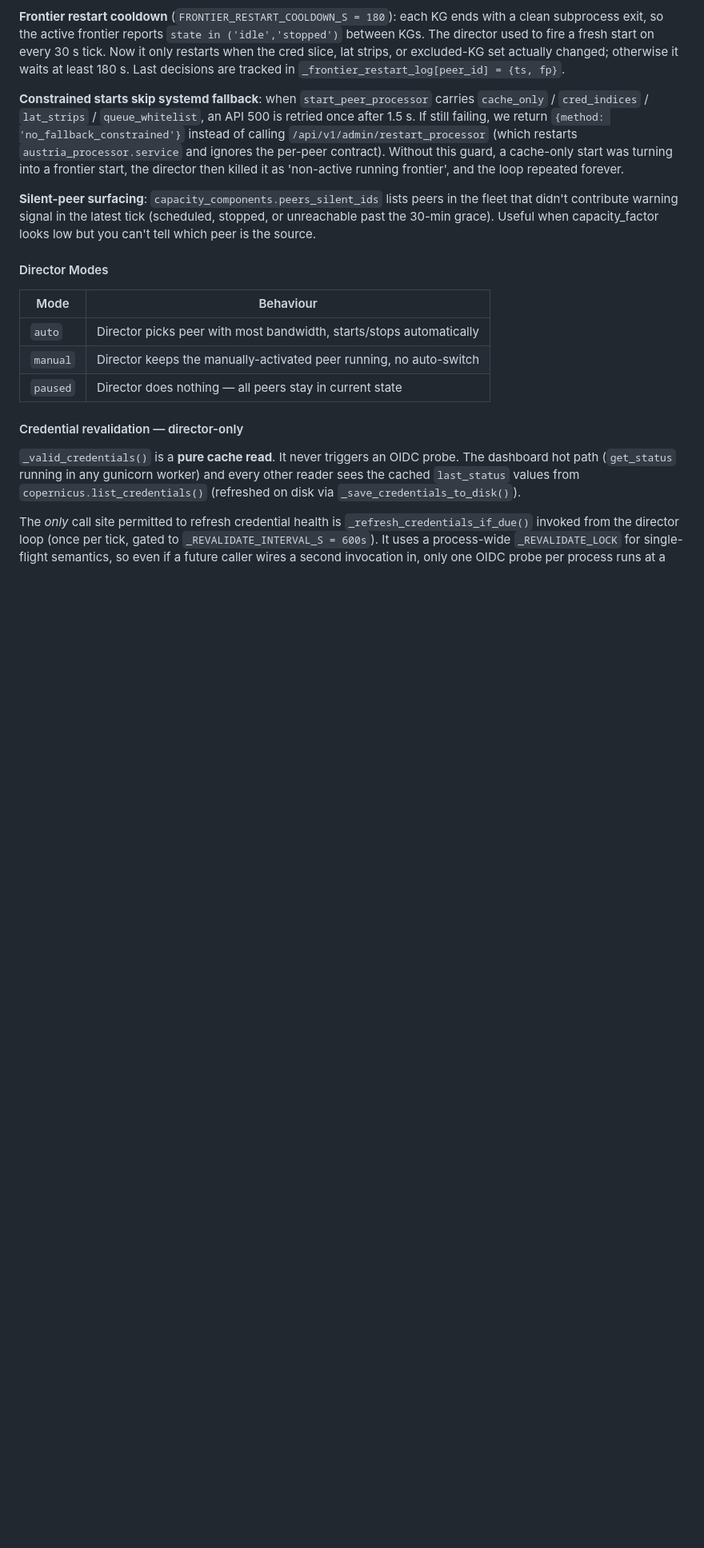
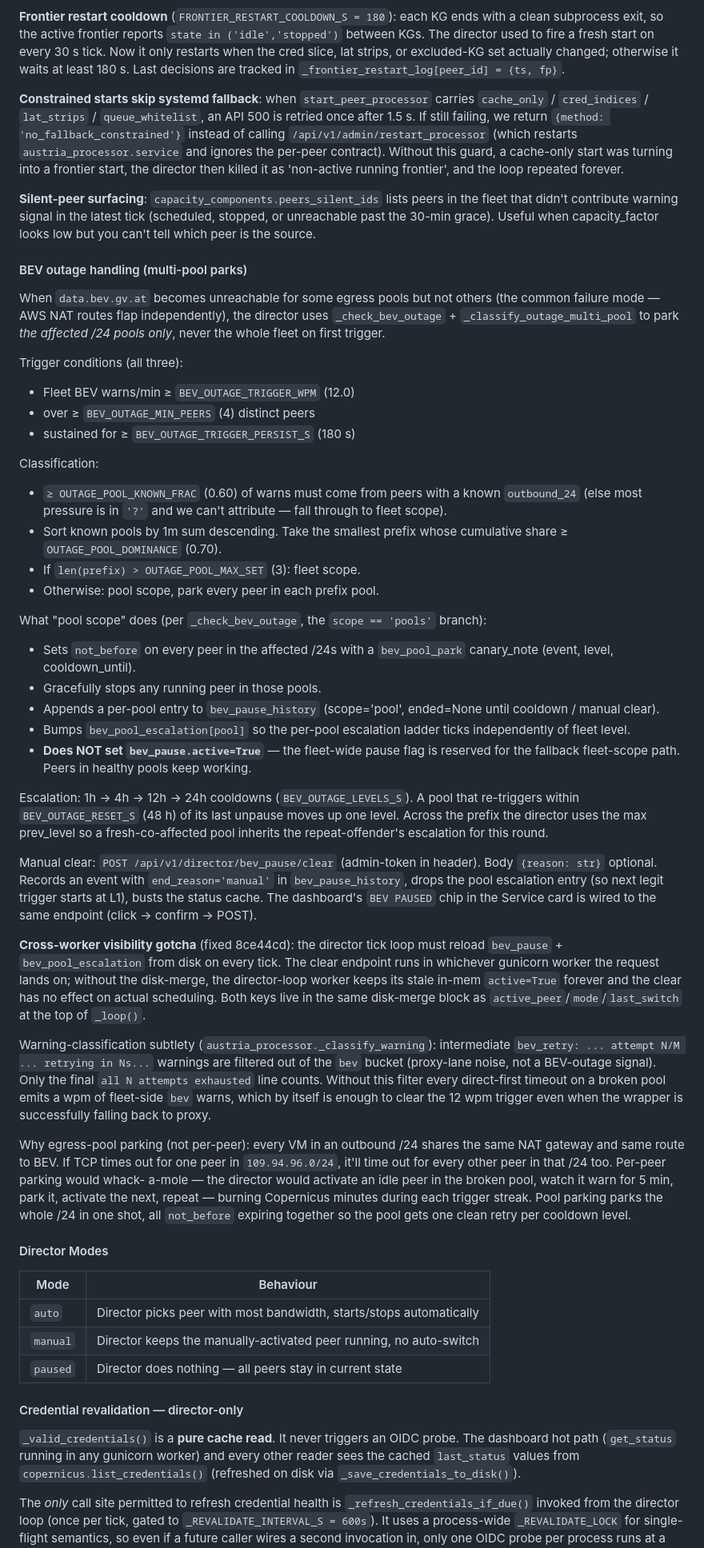
Before and after one commit to raffopenssh/srtm-lidar-at, a Markdown page: docs/peer-director.md, the part around the change. Shown at 80% size. Drawn GitHub-style; blank space fills up the shorter version.

Commit message:
docs: document multi-pool BEV outage parking + cross-worker reload + manual-clear plumbing
AGENTS.md: expand 'Role-based parks' section from 4 to 5 reasons,
adding the BEV egress-pool park introduced in d569666/8ce44cd
(per-/24 cooldowns, escalation ledger, fallback fleet-scope when
attribution fails). Brief note + pointer to the deeper doc.

docs/peer-director.md: new 'BEV outage handling (multi-pool parks)'
section just before 'Director Modes'. Covers:

  * Trigger conditions (wpm, n_peers, persistence).
  * _classify_outage_multi_pool's prefix-sort logic and the
    OUTAGE_POOL_MAX_SET / OUTAGE_POOL_DOMINANCE / KNOWN_FRAC
    constants.
  * What pool-scope actually does: not_before per peer, graceful
    stops, bev_pause_history append, bev_pool_escalation bump,
    and the critical 'bev_pause.active stays False' contract that
    keeps healthy pools running.
  * Escalation across the 1h/4h/12h/24h ladder, with the within-
    48h reset semantics + max-prev-level merging in the multi-pool
    case so a fresh pool inherits a repeat offender's level.
  * Manual clear via POST /api/v1/director/bev_pause/clear (admin
    token), with the dashboard BEV PAUSED chip wired to the same
    endpoint.
  * The cross-worker visibility gotcha fixed in 8ce44cd
    (director-loop worker must reload bev_pause/bev_pool_escalation
    from disk every tick or the clear has no effect on scheduling).
  * The _classify_warning filter that drops intermediate
    'bev_retry attempt N/M' lines from the bev bucket so proxy-lane
    noise doesn't single-handedly clear the 12 wpm trigger.
  * Rationale for egress-pool granularity vs per-peer (NAT gateway
    is the failure boundary; per-peer would whack-a-mole burn
    Copernicus minutes on each trigger streak).

peer_director.py: drop the diagnostic 'director-tick: bev_pause merge'
warning added during the desync investigation. The fix has been
verified end-to-end on the live primary (clear sticks across ticks,
multi-pool classifier identifies the right /24s on /tmp/ds.json).
The disk-merge itself stays.

Co-authored-by: Shelley <shelley@exe.dev>

```diff
--- a/docs/peer-director.md
+++ b/docs/peer-director.md
@@ -382,6 +382,83 @@ the latest tick (scheduled, stopped, or unreachable past the 30-min
 grace). Useful when capacity_factor looks low but you can't tell
 which peer is the source.
 
+#### BEV outage handling (multi-pool parks)
+
+When `data.bev.gv.at` becomes unreachable for some egress pools but
+not others (the common failure mode — AWS NAT routes flap independently),
+the director uses `_check_bev_outage` + `_classify_outage_multi_pool`
+to park *the affected /24 pools only*, never the whole fleet on first
+trigger.
+
+Trigger conditions (all three):
+* Fleet BEV warns/min ≥ `BEV_OUTAGE_TRIGGER_WPM` (12.0)
+* over ≥ `BEV_OUTAGE_MIN_PEERS` (4) distinct peers
+* sustained for ≥ `BEV_OUTAGE_TRIGGER_PERSIST_S` (180 s)
+
+Classification:
+* `≥ OUTAGE_POOL_KNOWN_FRAC` (0.60) of warns must come from peers
+  with a known `outbound_24` (else most pressure is in `'?'` and we
+  can't attribute — fall through to fleet scope).
+* Sort known pools by 1m sum descending. Take the smallest prefix
+  whose cumulative share ≥ `OUTAGE_POOL_DOMINANCE` (0.70).
+* If `len(prefix) > OUTAGE_POOL_MAX_SET` (3): fleet scope.
+* Otherwise: pool scope, park every peer in each prefix pool.
+
+What "pool scope" does (per `_check_bev_outage`, the `scope == 'pools'`
+branch):
+* Sets `not_before` on every peer in the affected /24s with a
+  `bev_pool_park` canary_note (event, level, cooldown_until).
+* Gracefully stops any running peer in those pools.
+* Appends a per-pool entry to `bev_pause_history` (scope='pool',
+  ended=None until cooldown / manual clear).
+* Bumps `bev_pool_escalation[pool]` so the per-pool escalation
+  ladder ticks independently of fleet level.
+* **Does NOT set `bev_pause.active=True`** — the fleet-wide pause
+  flag is reserved for the fallback fleet-scope path. Peers in
+  healthy pools keep working.
+
+Escalation: 1h → 4h → 12h → 24h cooldowns (`BEV_OUTAGE_LEVELS_S`).
+A pool that re-triggers within `BEV_OUTAGE_RESET_S` (48 h) of its
+last unpause moves up one level. Across the prefix the director
+uses the max prev_level so a fresh-co-affected pool inherits the
+repeat-offender's escalation for this round.
+
+Manual clear: `POST /api/v1/director/bev_pause/clear` (admin-token
+in header). Body `{reason: str}` optional. Records an event with
+`end_reason='manual'` in `bev_pause_history`, drops the pool
+escalation entry (so next legit trigger starts at L1), busts the
+status cache. The dashboard's `BEV PAUSED` chip in the Service
+card is wired to the same endpoint (click → confirm → POST).
+
+**Cross-worker visibility gotcha** (fixed 8ce44cd): the director
+tick loop must reload `bev_pause` + `bev_pool_escalation` from
+disk on every tick. The clear endpoint runs in whichever gunicorn
+worker the request lands on; without the disk-merge, the
+director-loop worker keeps its stale in-mem `active=True` forever
+and the clear has no effect on actual scheduling. Both keys live
+in the same disk-merge block as `active_peer`/`mode`/`last_switch`
+at the top of `_loop()`.
+
+Warning-classification subtlety (`austria_processor._classify_warning`):
+intermediate `bev_retry: ... attempt N/M ... retrying in Ns...`
+warnings are filtered out of the `bev` bucket (proxy-lane noise,
+not a BEV-outage signal). Only the final `all N attempts exhausted`
+line counts. Without this filter every direct-first timeout on a
+broken pool emits a wpm of fleet-side `bev` warns, which by itself
+is enough to clear the 12 wpm trigger even when the wrapper is
+successfully falling back to proxy.
+
+Why egress-pool parking (not per-peer): every VM in an outbound
+/24 shares the same NAT gateway and same route to BEV. If TCP
+times out for one peer in `109.94.96.0/24`, it'll time out for
+every other peer in that /24 too. Per-peer parking would whack-
+a-mole — the director would activate an idle peer in the broken
+pool, watch it warn for 5 min, park it, activate the next, repeat
+— burning Copernicus minutes during each trigger streak. Pool
+parking parks the whole /24 in one shot, all `not_before`
+expiring together so the pool gets one clean retry per cooldown
+level.
+
 #### Director Modes
 
 | Mode | Behaviour |
```
Also changed, not shown: AGENTS.md (+15 -1 lines).
